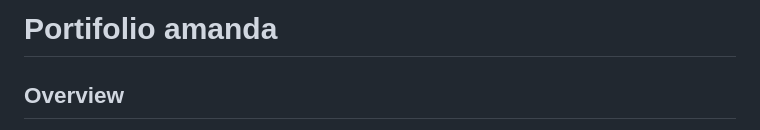
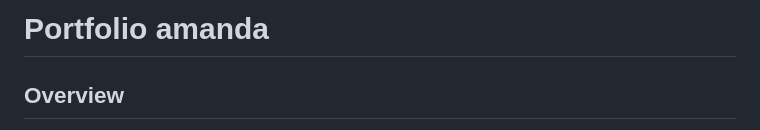
Before and after one commit to Amandamvieira/amandamvieira.github.io, a Markdown page: README.md, the part around the change. GitHub-like rendering.

```diff
--- a/README.md
+++ b/README.md
@@ -1,4 +1,4 @@
-# Portifolio amanda
+# Portfolio amanda
 
 ## Overview
 Portfolio visual de design completo com historico de projetos (Naches e Noticiato), case studies interativos e identidade baseada em ilustracao feita a mao. O design e tematico (feira de rua) com tipografia ludica (Baloo 2) e paleta quente.
```
